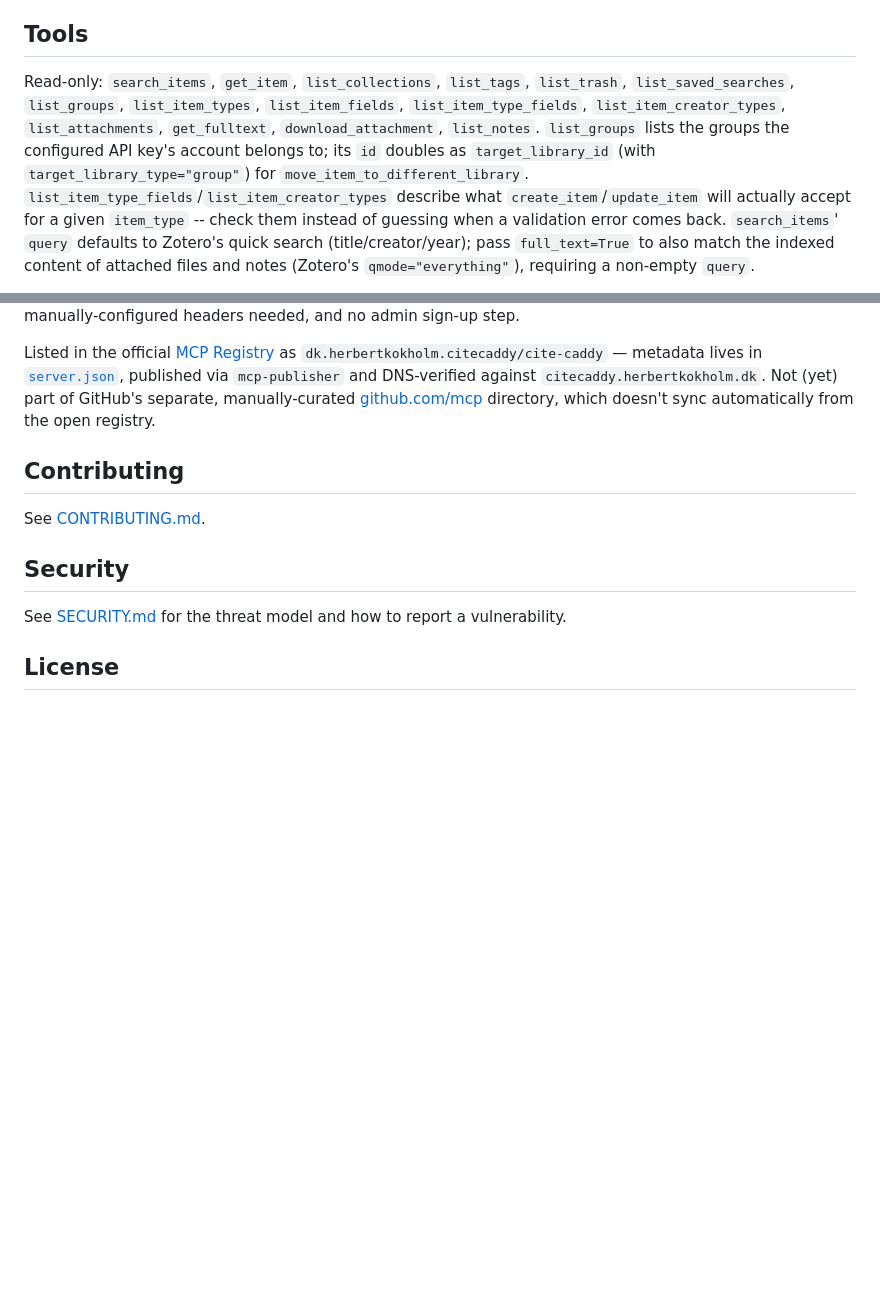
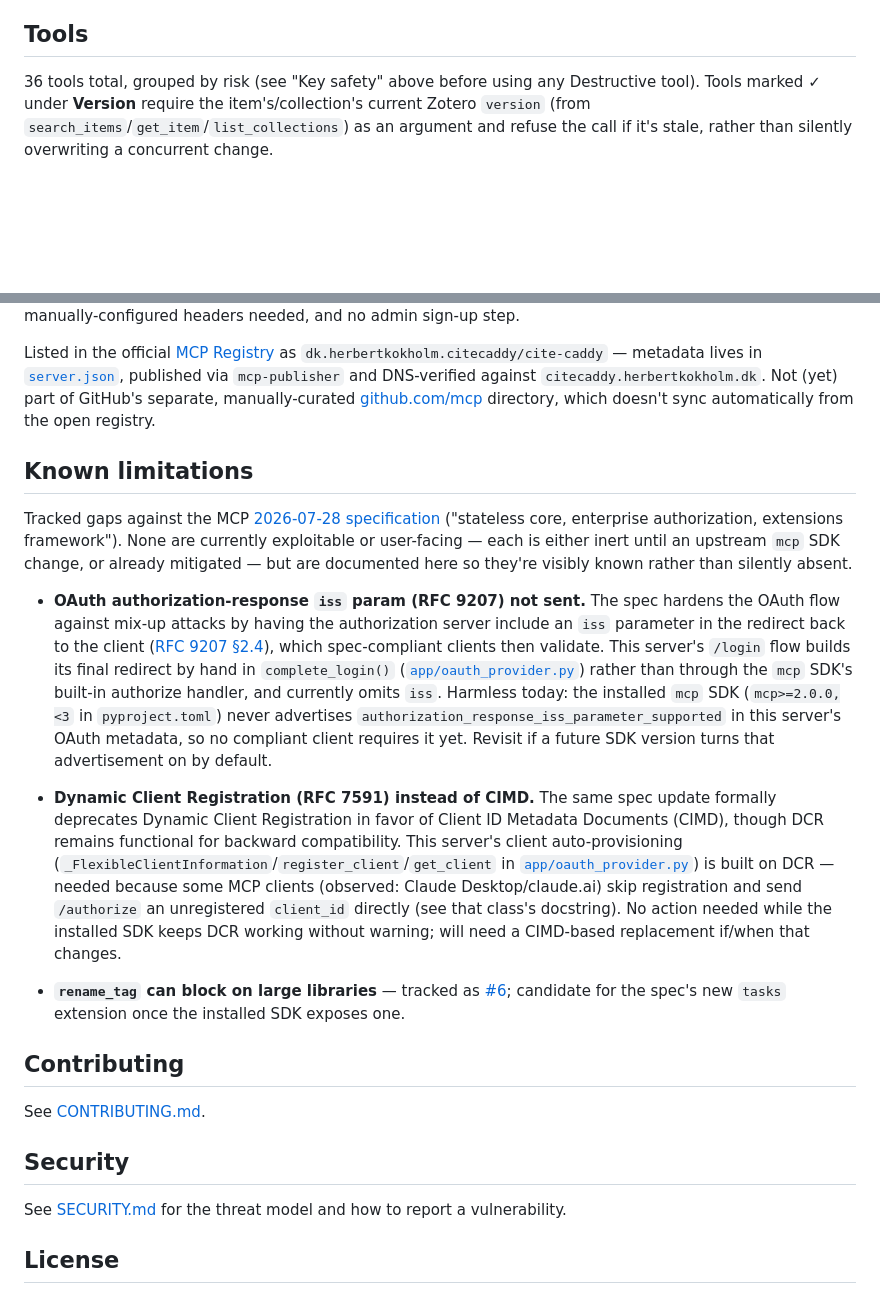
Before and after one commit to herbertkokholm/cite-caddy, a Markdown page: README.md, 2 parts joined by grey strips. Drawn GitHub-style; blank space fills up the shorter version.

```diff
--- a/README.md
+++ b/README.md
@@ -131,18 +131,10 @@ access), so it can be revoked independently if it ever leaks.
 
 ## Tools
 
-Read-only: `search_items`, `get_item`, `list_collections`, `list_tags`,
-`list_trash`, `list_saved_searches`, `list_groups`, `list_item_types`,
-`list_item_fields`, `list_item_type_fields`, `list_item_creator_types`,
-`list_attachments`, `get_fulltext`, `download_attachment`, `list_notes`.
-`list_groups` lists the groups the configured API key's account belongs
-to; its `id` doubles as `target_library_id` (with
-`target_library_type="group"`) for `move_item_to_different_library`.
-`list_item_type_fields`/`list_item_creator_types` describe what
-`create_item`/`update_item` will actually accept for a given
-`item_type` -- check them instead of guessing when a validation error
-comes back. `search_items`' `query` defaults to Zotero's quick search
-(title/creator/year); pass `full_text=True` to also match the indexed
-content of attached files and notes (Zotero's `qmode="everything"`),
-requiring a non-empty `query`.
+36 tools total, grouped by risk (see "Key safety" above before using any
+Destructive tool). Tools marked **✓** under **Version** require the
+item's/collection's current Zotero `version` (from
+`search_items`/`get_item`/`list_collections`) as an argument and refuse
+the call if it's stale, rather than silently overwriting a concurrent
+change.
 
@@ -207,6 +208,45 @@ against `citecaddy.herbertkokholm.dk`. Not (yet) part of GitHub's separate,
 manually-curated [github.com/mcp](https://github.com/mcp) directory, which
 doesn't sync automatically from the open registry.
 
+## Known limitations
+
+Tracked gaps against the MCP [2026-07-28 specification](https://blog.modelcontextprotocol.io/posts/2026-07-28/)
+("stateless core, enterprise authorization, extensions framework"). None
+are currently exploitable or user-facing — each is either inert until an
+upstream `mcp` SDK change, or already mitigated — but are documented here
+so they're visibly known rather than silently absent.
+
+- **OAuth authorization-response `iss` param (RFC 9207) not sent.** The
+  spec hardens the OAuth flow against mix-up attacks by having the
+  authorization server include an `iss` parameter in the redirect back to
+  the client ([RFC 9207 §2.4](https://www.rfc-editor.org/rfc/rfc9207.html#section-2.4)),
+  which spec-compliant clients then validate. This server's `/login` flow
+  builds its final redirect by hand in `complete_login()`
+  ([`app/oauth_provider.py`](app/oauth_provider.py)) rather than through
+  the `mcp` SDK's built-in authorize handler, and currently omits `iss`.
+  Harmless today: the installed `mcp` SDK (`mcp>=2.0.0,<3` in
+  `pyproject.toml`) never advertises
+  `authorization_response_iss_parameter_supported` in this server's OAuth
+  metadata, so no compliant client requires it yet. Revisit if a future
+  SDK version turns that advertisement on by default.
+
+- **Dynamic Client Registration (RFC 7591) instead of CIMD.** The same
+  spec update formally deprecates Dynamic Client Registration in favor of
+  Client ID Metadata Documents (CIMD), though DCR remains functional for
+  backward compatibility. This server's client auto-provisioning
+  (`_FlexibleClientInformation`/`register_client`/`get_client` in
+  [`app/oauth_provider.py`](app/oauth_provider.py)) is built on DCR —
+  needed because some MCP clients (observed: Claude Desktop/claude.ai)
+  skip registration and send `/authorize` an unregistered `client_id`
+  directly (see that class's docstring). No action needed while the
+  installed SDK keeps DCR working without warning; will need a
+  CIMD-based replacement if/when that changes.
+
+- **`rename_tag` can block on large libraries** — tracked as
+  [#6](https://github.com/herbertkokholm/cite-caddy/issues/6); candidate
+  for the spec's new `tasks` extension once the installed SDK exposes
+  one.
+
 ## Contributing
 
 See [CONTRIBUTING.md](CONTRIBUTING.md).
```
Also changed, not shown: other parts of README.md (+38 -29 lines).
